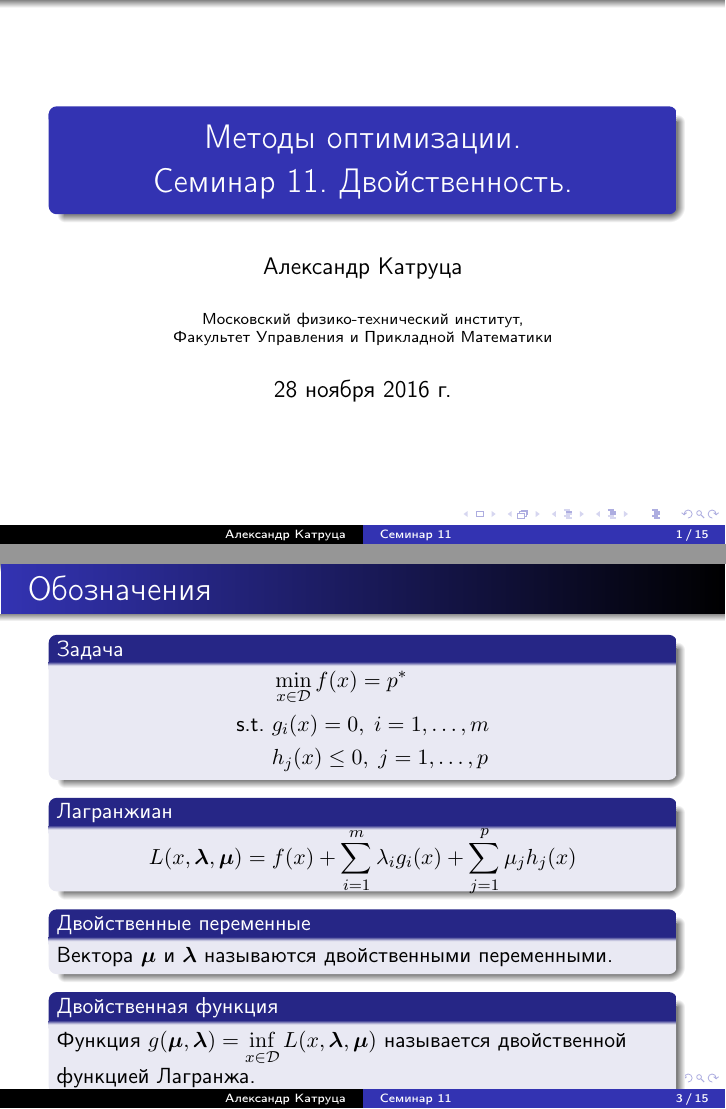
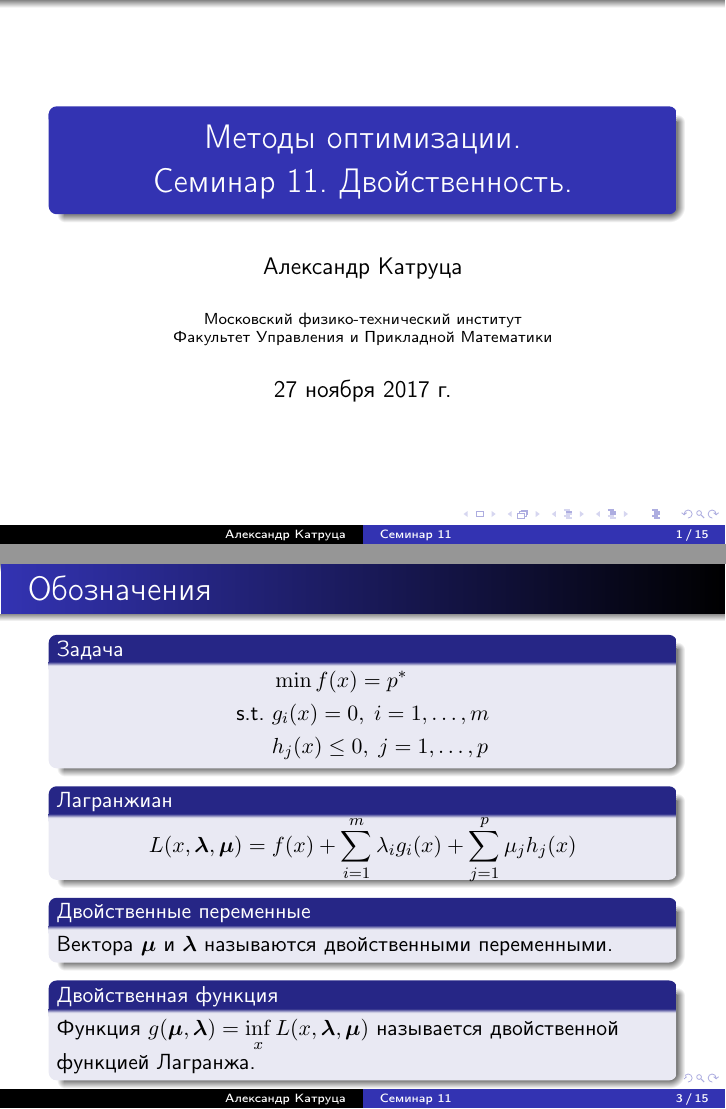
Before and after one commit to amkatrutsa/optimization_course, LaTeX slides (11-Duality/Seminar11.tex): pages 1 and 3 of 15, joined at a grey line. The pictures show the PDF file 11-Duality/Seminar11.pdf that the author committed with the source.

Commit message:
Update duality seminar

```diff
--- a/11-Duality/Seminar11.tex
+++ b/11-Duality/Seminar11.tex
@@ -12,9 +12,9 @@
 \title[Семинар 11]{Методы оптимизации. \\
  Семинар 11. Двойственность.}
 \author{Александр Катруца}
-\institute{Московский физико-технический институт,\\
+\institute{Московский физико-технический институт\\
 Факультет Управления и Прикладной Математики}
-\date{28 ноября 2016 г.}
+\date{\today}
 
 \begin{document}
 \begin{frame}
@@ -40,7 +40,7 @@
 \vspace{-5mm}
 \begin{equation*}
 \begin{split}
-& \min\limits_{x \in \mathcal{D}} f(x) = p^*\\
+& \min\limits f(x) = p^*\\
 \text{s.t. } & g_i(x) = 0, \; i = 1,\ldots,m\\
 & h_j(x) \leq 0, \; j = 1,\ldots, p
 \end{split}
@@ -60,7 +60,7 @@ L(x, \blambda, \bmu) = f(x) + \sum\limits_{i=1}^m\lambda_i g_i(x) + \sum\limits_
 \end{block}
 
 \begin{block}{Двойственная функция}
-Функция $g(\bmu, \blambda) = \inf\limits_{x\in \mathcal{D}} L(x, \blambda, \bmu)$ называется двойственной функцией Лагранжа.
+Функция $g(\bmu, \blambda) = \inf\limits_x L(x, \blambda, \bmu)$ называется двойственной функцией Лагранжа.
 \end{block}
 
 \end{frame}
```
Also changed, not shown: 11-Duality/Seminar11.pdf, 11-Duality/Seminar11.tex (6 more changed lines).
